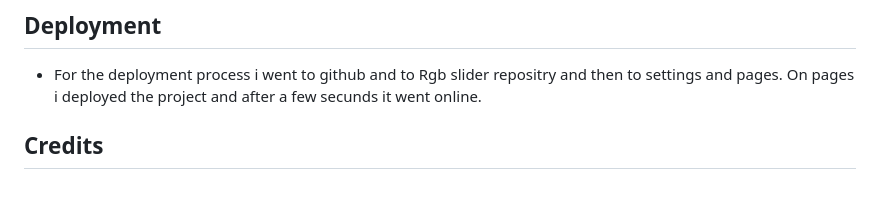
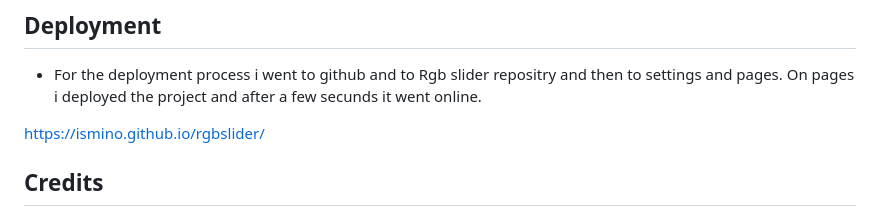
Before and after one commit to Ismino/rgbslider, a Markdown page: README.md, the part around the change. Rendered like a GitHub page; blank space fills up the shorter version.

Commit message:
Add deployed site to readme file

```diff
--- a/README.md
+++ b/README.md
@@ -90,6 +90,8 @@ __The color display__
 
 - For the deployment process i went to github and to Rgb slider repositry and then to settings and pages. On pages i deployed the project and after a few secunds it went online.
 
+https://ismino.github.io/rgbslider/
+
 
 ## Credits
 
```
